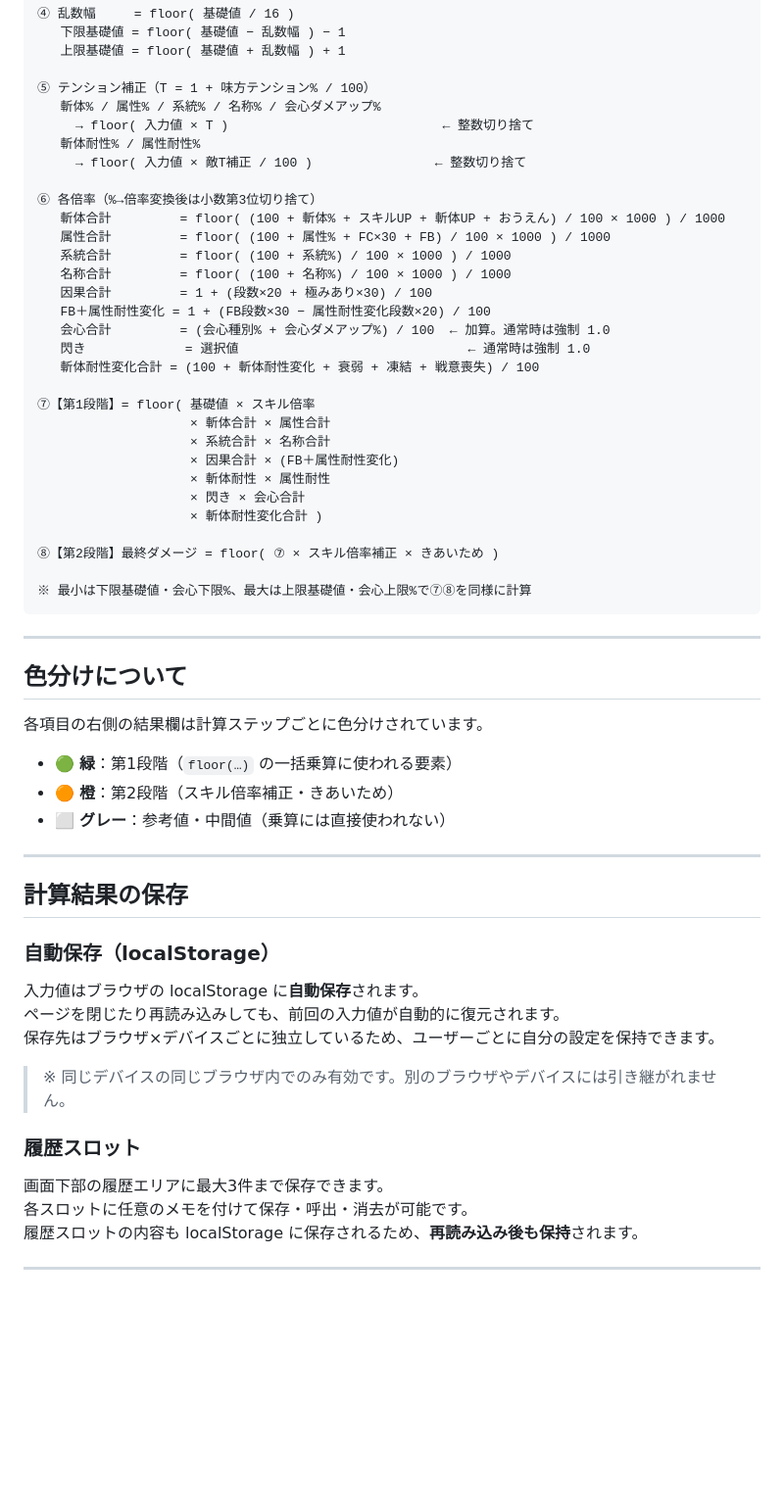
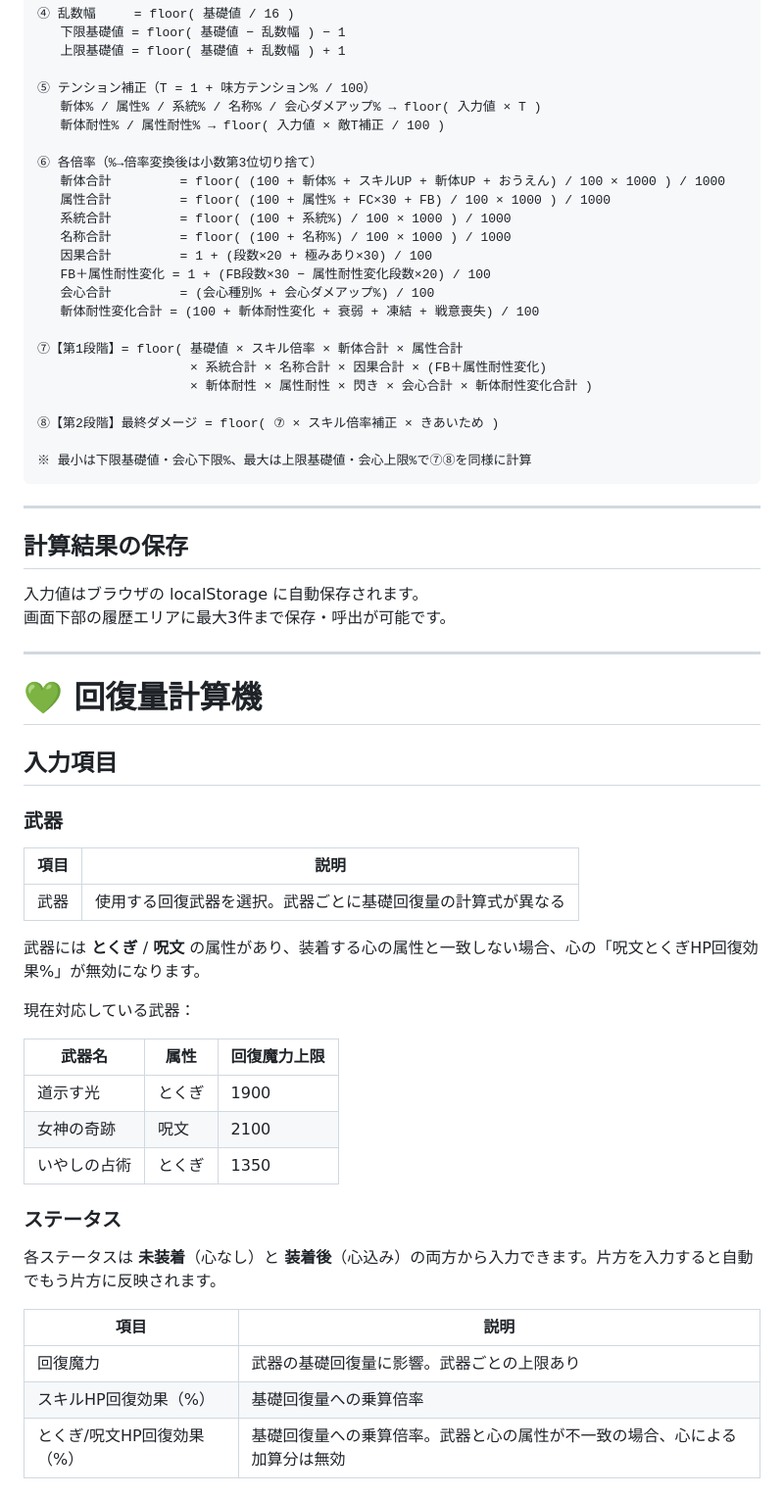
Before and after one commit to AruDqw/dqw-damege-calc, a Markdown page: README.md, the part around one of its changes. Shown at 98% size. Rendered like a GitHub page; blank space fills up the shorter version.

Commit message:
README更新:回復計算機能内容を追加

```diff
--- a/README.md
+++ b/README.md
@@ -169,10 +59,8 @@ HTMLファイル単体で動作し、サーバー不要・インストール不
    上限基礎値 = floor( 基礎値 + 乱数幅 ) + 1
 
 ⑤ テンション補正（T = 1 + 味方テンション% / 100）
-   斬体% / 属性% / 系統% / 名称% / 会心ダメアップ%
-     → floor( 入力値 × T )                            ← 整数切り捨て
-   斬体耐性% / 属性耐性%
-     → floor( 入力値 × 敵T補正 / 100 )                ← 整数切り捨て
+   斬体% / 属性% / 系統% / 名称% / 会心ダメアップ% → floor( 入力値 × T )
+   斬体耐性% / 属性耐性% → floor( 入力値 × 敵T補正 / 100 )
 
 ⑥ 各倍率（%→倍率変換後は小数第3位切り捨て）
    斬体合計         = floor( (100 + 斬体% + スキルUP + 斬体UP + おうえん) / 100 × 1000 ) / 1000
@@ -181,17 +69,12 @@ HTMLファイル単体で動作し、サーバー不要・インストール不
    名称合計         = floor( (100 + 名称%) / 100 × 1000 ) / 1000
    因果合計         = 1 + (段数×20 + 極みあり×30) / 100
    FB＋属性耐性変化 = 1 + (FB段数×30 − 属性耐性変化段数×20) / 100
-   会心合計         = (会心種別% + 会心ダメアップ%) / 100  ← 加算。通常時は強制 1.0
-   閃き             = 選択値                              ← 通常時は強制 1.0
+   会心合計         = (会心種別% + 会心ダメアップ%) / 100
    斬体耐性変化合計 = (100 + 斬体耐性変化 + 衰弱 + 凍結 + 戦意喪失) / 100
 
-⑦【第1段階】= floor( 基礎値 × スキル倍率
-                    × 斬体合計 × 属性合計
-                    × 系統合計 × 名称合計
-                    × 因果合計 × (FB＋属性耐性変化)
-                    × 斬体耐性 × 属性耐性
-                    × 閃き × 会心合計
-                    × 斬体耐性変化合計 )
+⑦【第1段階】= floor( 基礎値 × スキル倍率 × 斬体合計 × 属性合計
+                    × 系統合計 × 名称合計 × 因果合計 × (FB＋属性耐性変化)
+                    × 斬体耐性 × 属性耐性 × 閃き × 会心合計 × 斬体耐性変化合計 )
 
 ⑧【第2段階】最終ダメージ = floor( ⑦ × スキル倍率補正 × きあいため )
 
@@ -200,28 +83,40 @@ HTMLファイル単体で動作し、サーバー不要・インストール不
 
 ---
 
-## 色分けについて
+## 計算結果の保存
 
-各項目の右側の結果欄は計算ステップごとに色分けされています。
-
-- 🟢 **緑**：第1段階（`floor(…)` の一括乗算に使われる要素）
-- 🟠 **橙**：第2段階（スキル倍率補正・きあいため）
-- ⬜ **グレー**：参考値・中間値（乗算には直接使われない）
+入力値はブラウザの localStorage に自動保存されます。
+画面下部の履歴エリアに最大3件まで保存・呼出が可能です。
 
 ---
 
-## 計算結果の保存
+# 💚 回復量計算機
 
-### 自動保存（localStorage）
+## 入力項目
 
-入力値はブラウザの localStorage に**自動保存**されます。
-ページを閉じたり再読み込みしても、前回の入力値が自動的に復元されます。
-保存先はブラウザ×デバイスごとに独立しているため、ユーザーごとに自分の設定を保持できます。
+### 武器
 
-> ※ 同じデバイスの同じブラウザ内でのみ有効です。別のブラウザやデバイスには引き継がれません。
+| 項目 | 説明 |
+|------|------|
+| 武器 | 使用する回復武器を選択。武器ごとに基礎回復量の計算式が異なる |
 
-### 履歴スロット
+武器には **とくぎ** / **呪文** の属性があり、装着する心の属性と一致しない場合、心の「呪文とくぎHP回復効果%」が無効になります。
 
-画面下部の履歴エリアに最大3件まで保存できます。
-各スロットに任意のメモを付けて保存・呼出・消去が可能です。
-履歴スロットの内容も localStorage に保存されるため、**再読み込み後も保持**されます。
+現在対応している武器：
+
+| 武器名 | 属性 | 回復魔力上限 |
+|--------|------|-------------|
+| 道示す光 | とくぎ | 1900 |
+| 女神の奇跡 | 呪文 | 2100 |
+| いやしの占術 | とくぎ | 1350 |
+
+### ステータス
+
+各ステータスは **未装着**（心なし）と **装着後**（心込み）の両方から入力できます。片方を入力すると自動でもう片方に反映されます。
+
+| 項目 | 説明 |
+|------|------|
+| 回復魔力 | 武器の基礎回復量に影響。武器ごとの上限あり |
+| スキルHP回復効果（%） | 基礎回復量への乗算倍率 |
+| とくぎ/呪文HP回復効果（%） | 基礎回復量への乗算倍率。武器と心の属性が不一致の場合、心による加算分は無効 |
+
```
Also changed, not shown: other parts of README.md (+77 -124 lines).
